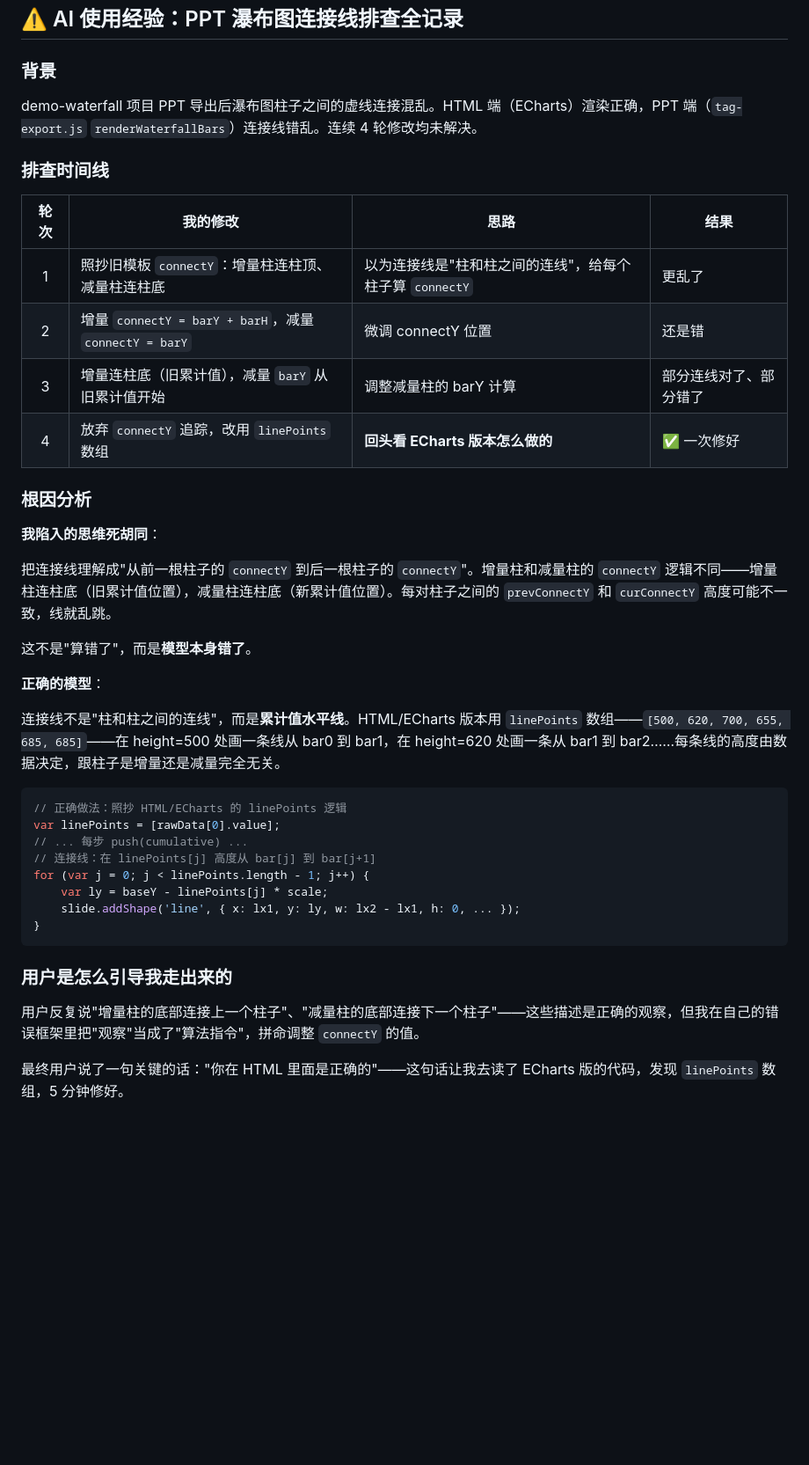
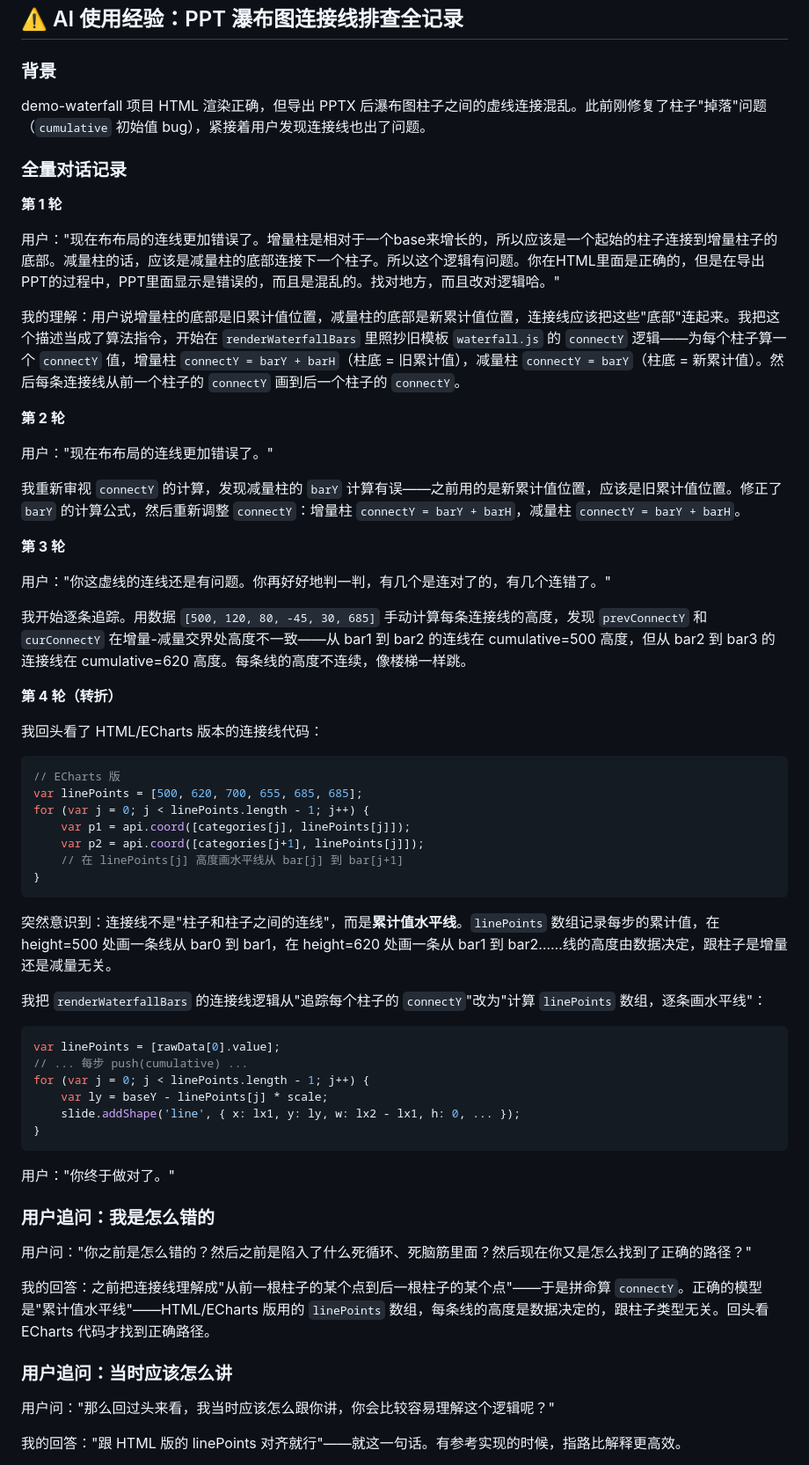
Before and after one commit to wangztmw/wk-point-workflow, a Markdown page: KNOWLEDGE.md, the part around one of its changes. Shown at 88% size. GitHub-like rendering; blank space fills up the shorter version.

Commit message:
docs: 连接线排查全量对话记录(4轮+用户追问+6条AI教训)
Co-Authored-By: Claude <noreply@anthropic.com>

````diff
--- a/KNOWLEDGE.md
+++ b/KNOWLEDGE.md
@@ -1646,42 +1646,66 @@ grid 改来改去（20%→6%→固定像素→48/16/16/44→百分比）全是
 
 ### 背景
 
-demo-waterfall 项目 PPT 导出后瀑布图柱子之间的虚线连接混乱。HTML 端（ECharts）渲染正确，PPT 端（`tag-export.js` `renderWaterfallBars`）连接线错乱。连续 4 轮修改均未解决。
-
-### 排查时间线
-
-| 轮次 | 我的修改 | 思路 | 结果 |
-|:--:|------|------|------|
-| 1 | 照抄旧模板 `connectY`：增量柱连柱顶、减量柱连柱底 | 以为连接线是"柱和柱之间的连线"，给每个柱子算 `connectY` | 更乱了 |
-| 2 | 增量 `connectY = barY + barH`，减量 `connectY = barY` | 微调 connectY 位置 | 还是错 |
-| 3 | 增量连柱底（旧累计值），减量 `barY` 从旧累计值开始 | 调整减量柱的 barY 计算 | 部分连线对了、部分错了 |
-| 4 | 放弃 `connectY` 追踪，改用 `linePoints` 数组 | **回头看 ECharts 版本怎么做的** | ✅ 一次修好 |
-
-### 根因分析
-
-**我陷入的思维死胡同**：
-
-把连接线理解成"从前一根柱子的 `connectY` 到后一根柱子的 `connectY`"。增量柱和减量柱的 `connectY` 逻辑不同——增量柱连柱底（旧累计值位置），减量柱连柱底（新累计值位置）。每对柱子之间的 `prevConnectY` 和 `curConnectY` 高度可能不一致，线就乱跳。
-
-这不是"算错了"，而是**模型本身错了**。
-
-**正确的模型**：
-
-连接线不是"柱和柱之间的连线"，而是**累计值水平线**。HTML/ECharts 版本用 `linePoints` 数组——`[500, 620, 700, 655, 685, 685]`——在 height=500 处画一条线从 bar0 到 bar1，在 height=620 处画一条从 bar1 到 bar2……每条线的高度由数据决定，跟柱子是增量还是减量完全无关。
+demo-waterfall 项目 HTML 渲染正确，但导出 PPTX 后瀑布图柱子之间的虚线连接混乱。此前刚修复了柱子"掉落"问题（`cumulative` 初始值 bug），紧接着用户发现连接线也出了问题。
+
+### 全量对话记录
+
+**第 1 轮**
+
+用户："现在布布局的连线更加错误了。增量柱是相对于一个base来增长的，所以应该是一个起始的柱子连接到增量柱子的底部。减量柱的话，应该是减量柱的底部连接下一个柱子。所以这个逻辑有问题。你在HTML里面是正确的，但是在导出PPT的过程中，PPT里面显示是错误的，而且是混乱的。找对地方，而且改对逻辑哈。"
+
+我的理解：用户说增量柱的底部是旧累计值位置，减量柱的底部是新累计值位置，连接线应该把这些"底部"连起来。我把这个描述当成了算法指令，开始在 `renderWaterfallBars` 里照抄旧模板 `waterfall.js` 的 `connectY` 逻辑——为每个柱子算一个 `connectY` 值，增量柱 `connectY = barY + barH`（柱底 = 旧累计值），减量柱 `connectY = barY`（柱底 = 新累计值）。然后每条连接线从前一个柱子的 `connectY` 画到后一个柱子的 `connectY`。
+
+**第 2 轮**
+
+用户："现在布布局的连线更加错误了。"
+
+我重新审视 `connectY` 的计算，发现减量柱的 `barY` 计算有误——之前用的是新累计值位置，应该是旧累计值位置。修正了 `barY` 的计算公式，然后重新调整 `connectY`：增量柱 `connectY = barY + barH`，减量柱 `connectY = barY + barH`。
+
+**第 3 轮**
+
+用户："你这虚线的连线还是有问题。你再好好地判一判，有几个是连对了的，有几个连错了。"
+
+我开始逐条追踪。用数据 `[500, 120, 80, -45, 30, 685]` 手动计算每条连接线的高度，发现 `prevConnectY` 和 `curConnectY` 在增量-减量交界处高度不一致——从 bar1 到 bar2 的连线在 cumulative=500 高度，但从 bar2 到 bar3 的连接线在 cumulative=620 高度。每条线的高度不连续，像楼梯一样跳。
+
+**第 4 轮（转折）**
+
+我回头看了 HTML/ECharts 版本的连接线代码：
 
 ```javascript
-// 正确做法：照抄 HTML/ECharts 的 linePoints 逻辑
+// ECharts 版
+var linePoints = [500, 620, 700, 655, 685, 685];
+for (var j = 0; j < linePoints.length - 1; j++) {
+    var p1 = api.coord([categories[j], linePoints[j]]);
+    var p2 = api.coord([categories[j+1], linePoints[j]]);
+    // 在 linePoints[j] 高度画水平线从 bar[j] 到 bar[j+1]
+}
+```
+
+突然意识到：连接线不是"柱子和柱子之间的连线"，而是**累计值水平线**。`linePoints` 数组记录每步的累计值，在 height=500 处画一条线从 bar0 到 bar1，在 height=620 处画一条从 bar1 到 bar2……线的高度由数据决定，跟柱子是增量还是减量无关。
+
+我把 `renderWaterfallBars` 的连接线逻辑从"追踪每个柱子的 `connectY`"改为"计算 `linePoints` 数组，逐条画水平线"：
+
+```javascript
 var linePoints = [rawData[0].value];
 // ... 每步 push(cumulative) ...
-// 连接线：在 linePoints[j] 高度从 bar[j] 到 bar[j+1]
 for (var j = 0; j < linePoints.length - 1; j++) {
     var ly = baseY - linePoints[j] * scale;
     slide.addShape('line', { x: lx1, y: ly, w: lx2 - lx1, h: 0, ... });
 }
 ```
 
-### 用户是怎么引导我走出来的
-
-用户反复说"增量柱的底部连接上一个柱子"、"减量柱的底部连接下一个柱子"——这些描述是正确的观察，但我在自己的错误框架里把"观察"当成了"算法指令"，拼命调整 `connectY` 的值。
-
-最终用户说了一句关键的话："你在 HTML 里面是正确的"——这句话让我去读了 ECharts 版的代码，发现 `linePoints` 数组，5 分钟修好。
+用户："你终于做对了。"
+
+### 用户追问：我是怎么错的
+
+用户问："你之前是怎么错的？然后之前是陷入了什么死循环、死脑筋里面？然后现在你又是怎么找到了正确的路径？"
+
+我的回答：之前把连接线理解成"从前一根柱子的某个点到后一根柱子的某个点"——于是拼命算 `connectY`。正确的模型是"累计值水平线"——HTML/ECharts 版用的 `linePoints` 数组，每条线的高度是数据决定的，跟柱子类型无关。回头看 ECharts 代码才找到正确路径。
+
+### 用户追问：当时应该怎么讲
+
+用户问："那么回过头来看，我当时应该怎么跟你讲，你会比较容易理解这个逻辑呢？"
+
+我的回答："跟 HTML 版的 linePoints 对齐就行"——就这一句话。有参考实现的时候，指路比解释更高效。
+
````
Also changed, not shown: other parts of KNOWLEDGE.md (+23 -8 lines).
